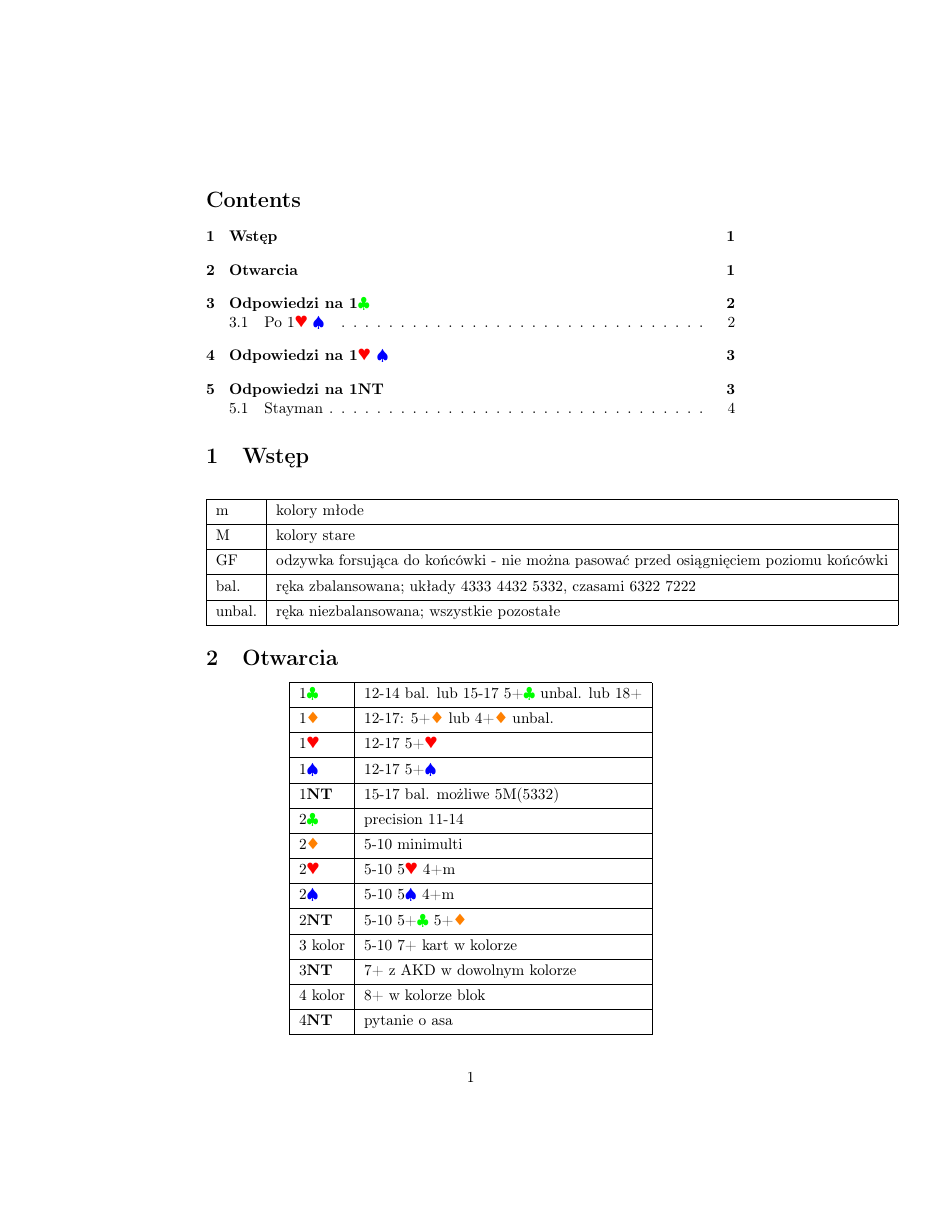
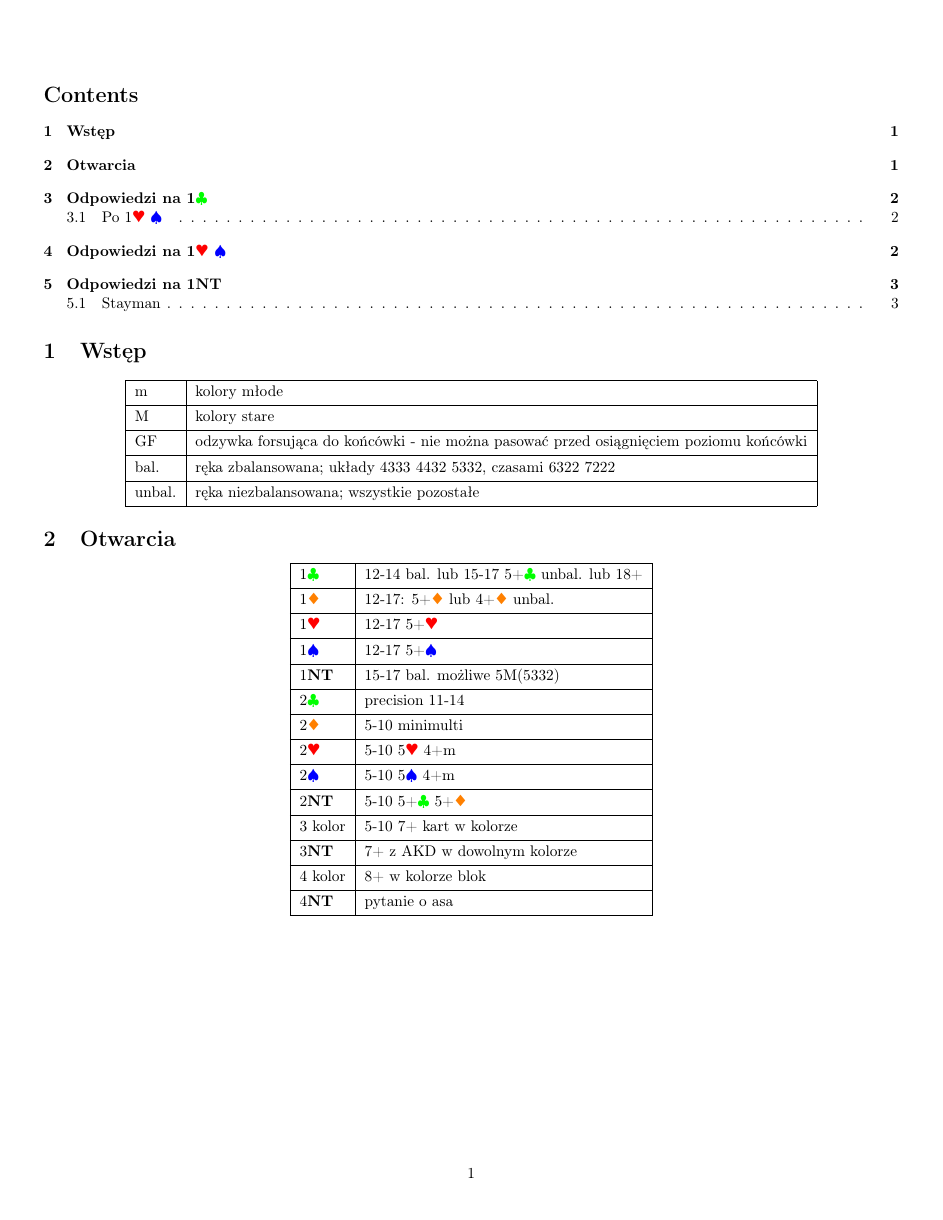
Before and after one commit to Paku06/system-licytacyjny-wylew, a LaTeX document (system.tex): page 1 of 4 before the commit and page 1 of 3 after it. Compiled offline with pdfLaTeX.

Commit message:
marginesy

```diff
--- a/system.tex
+++ b/system.tex
@@ -4,11 +4,12 @@
 \usepackage[T1]{fontenc}    % Kodowanie wyjściowe (fonty)
 \usepackage{tabularray} %tabele
 \usepackage{xcolor} %kolory
-%pełne kolory
+\usepackage[hmargin=1cm,vmargin=2cm]{geometry} %marginesy
+%pełne symbole
 \DeclareSymbolFont{extraup}{U}{zavm}{m}{n}
 \DeclareMathSymbol{\varheart}{\mathalpha}{extraup}{86}
 \DeclareMathSymbol{\vardiamond}{\mathalpha}{extraup}{87}
-%kolory
+%definiowanie kolorów
 \newcommand{\cl}{\color{green}$\clubsuit$ \color{black}}
 \newcommand{\di}{\color{orange}$\vardiamond$ \color{black}}
 \newcommand{\h}{\color{red}$\varheart$ \color{black}}
```
